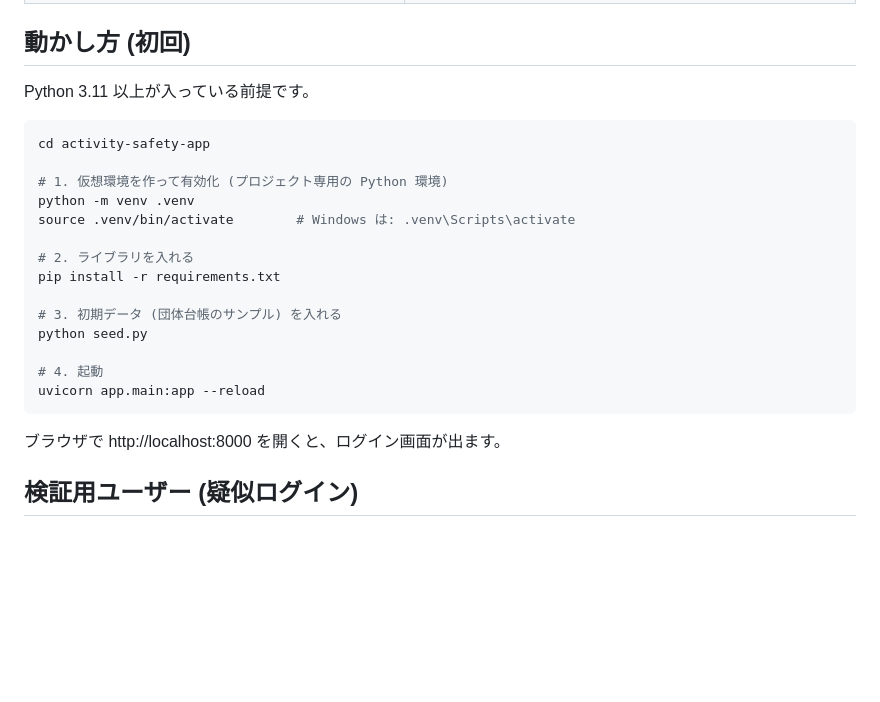
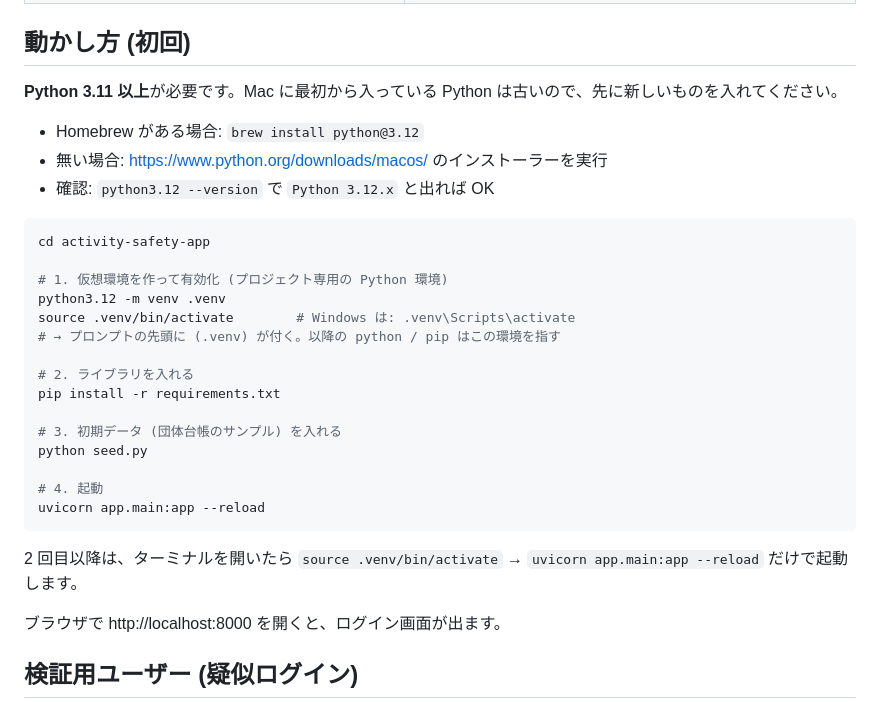
Before and after one commit to kazesukuakiyo/activity-safety-app, a Markdown page: README.md, the part around the change. Rendered like a GitHub page; blank space fills up the shorter version.

Commit message:
README: Mac での Python 3.12 導入手順を追記
Co-Authored-By: Claude Fable 5.1 <noreply@anthropic.com>
Claude-Session: https://claude.ai/code/session_019QdQCeN7YwW9S6LpbD3rAz

````diff
--- a/README.md
+++ b/README.md
@@ -18,14 +18,19 @@ Microsoft 365 の構成要素は次のように置き換えています。
 
 ## 動かし方 (初回)
 
-Python 3.11 以上が入っている前提です。
+**Python 3.11 以上**が必要です。Mac に最初から入っている Python は古いので、先に新しいものを入れてください。
+
+- Homebrew がある場合: `brew install python@3.12`
+- 無い場合: https://www.python.org/downloads/macos/ のインストーラーを実行
+- 確認: `python3.12 --version` で `Python 3.12.x` と出れば OK
 
 ```bash
 cd activity-safety-app
 
 # 1. 仮想環境を作って有効化 (プロジェクト専用の Python 環境)
-python -m venv .venv
+python3.12 -m venv .venv
 source .venv/bin/activate        # Windows は: .venv\Scripts\activate
+# → プロンプトの先頭に (.venv) が付く。以降の python / pip はこの環境を指す
 
 # 2. ライブラリを入れる
 pip install -r requirements.txt
@@ -36,6 +41,8 @@ python seed.py
 # 4. 起動
 uvicorn app.main:app --reload
 ```
+
+2 回目以降は、ターミナルを開いたら `source .venv/bin/activate` → `uvicorn app.main:app --reload` だけで起動します。
 
 ブラウザで http://localhost:8000 を開くと、ログイン画面が出ます。
 
````
